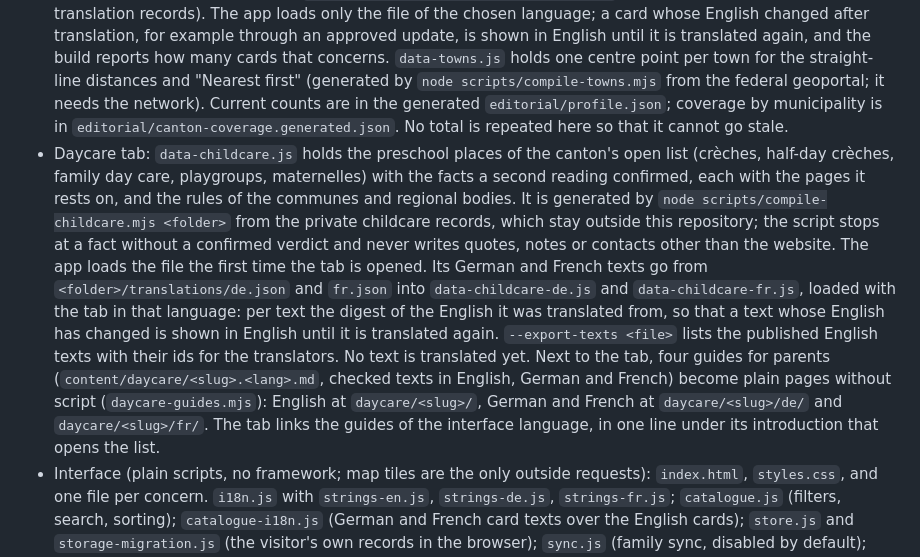
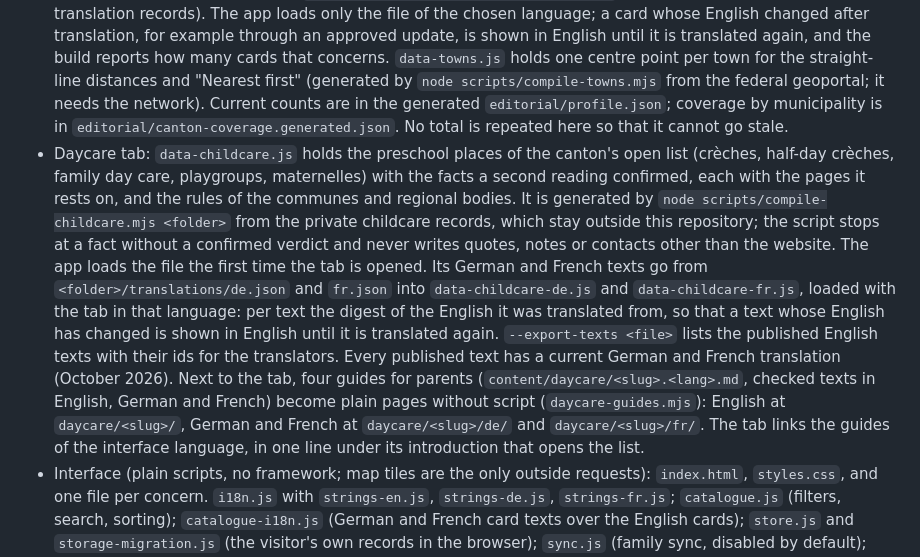
Before and after one commit to avsomg/minitandem, a Markdown page: README.md, the part around the change. GitHub-like rendering.

```diff
--- a/README.md
+++ b/README.md
@@ -110,7 +110,7 @@ It does not show how many people use the site, how much traffic it has, how accu
 ## Layout
 
 - Catalogue: `data.js` is the base; `data-reviewed.js` (approved updates, generated), `data-practical.js` (venue registry), `data-geo.js` (address points, generated) and `regions.js` sit on top of it. `data-de.js` and `data-fr.js` hold the German and French card texts: per card the digest of the English it was translated from and the translated strings (generated by `node scripts/compile-catalogue-i18n.mjs` from the private, checked translation records). The app loads only the file of the chosen language; a card whose English changed after translation, for example through an approved update, is shown in English until it is translated again, and the build reports how many cards that concerns. `data-towns.js` holds one centre point per town for the straight-line distances and "Nearest first" (generated by `node scripts/compile-towns.mjs` from the federal geoportal; it needs the network). Current counts are in the generated `editorial/profile.json`; coverage by municipality is in `editorial/canton-coverage.generated.json`. No total is repeated here so that it cannot go stale.
-- Daycare tab: `data-childcare.js` holds the preschool places of the canton's open list (crèches, half-day crèches, family day care, playgroups, maternelles) with the facts a second reading confirmed, each with the pages it rests on, and the rules of the communes and regional bodies. It is generated by `node scripts/compile-childcare.mjs <folder>` from the private childcare records, which stay outside this repository; the script stops at a fact without a confirmed verdict and never writes quotes, notes or contacts other than the website. The app loads the file the first time the tab is opened. Its German and French texts go from `<folder>/translations/de.json` and `fr.json` into `data-childcare-de.js` and `data-childcare-fr.js`, loaded with the tab in that language: per text the digest of the English it was translated from, so that a text whose English has changed is shown in English until it is translated again. `--export-texts <file>` lists the published English texts with their ids for the translators. No text is translated yet. Next to the tab, four guides for parents (`content/daycare/<slug>.<lang>.md`, checked texts in English, German and French) become plain pages without script (`daycare-guides.mjs`): English at `daycare/<slug>/`, German and French at `daycare/<slug>/de/` and `daycare/<slug>/fr/`. The tab links the guides of the interface language, in one line under its introduction that opens the list.
+- Daycare tab: `data-childcare.js` holds the preschool places of the canton's open list (crèches, half-day crèches, family day care, playgroups, maternelles) with the facts a second reading confirmed, each with the pages it rests on, and the rules of the communes and regional bodies. It is generated by `node scripts/compile-childcare.mjs <folder>` from the private childcare records, which stay outside this repository; the script stops at a fact without a confirmed verdict and never writes quotes, notes or contacts other than the website. The app loads the file the first time the tab is opened. Its German and French texts go from `<folder>/translations/de.json` and `fr.json` into `data-childcare-de.js` and `data-childcare-fr.js`, loaded with the tab in that language: per text the digest of the English it was translated from, so that a text whose English has changed is shown in English until it is translated again. `--export-texts <file>` lists the published English texts with their ids for the translators. Every published text has a current German and French translation (October 2026). Next to the tab, four guides for parents (`content/daycare/<slug>.<lang>.md`, checked texts in English, German and French) become plain pages without script (`daycare-guides.mjs`): English at `daycare/<slug>/`, German and French at `daycare/<slug>/de/` and `daycare/<slug>/fr/`. The tab links the guides of the interface language, in one line under its introduction that opens the list.
 - Interface (plain scripts, no framework; map tiles are the only outside requests): `index.html`, `styles.css`, and one file per concern. `i18n.js` with `strings-en.js`, `strings-de.js`, `strings-fr.js`; `catalogue.js` (filters, search, sorting); `catalogue-i18n.js` (German and French card texts over the English cards); `store.js` and `storage-migration.js` (the visitor's own records in the browser); `sync.js` (family sync, disabled by default); `exports.js`; `planning.js` and `exchange.js`; `format.js`, `views.js`, `toast.js`, `map.js` (loaded when the map is opened) and `app.js`; for the Daycare tab `childcare.js` (filters, distances, renewal dates) and `childcare-views.js` (its markup). `ui-files.mjs` lists them; `sw.js` is the service worker.
 - Build: `node build.mjs` writes the site to `.publish/` (page, scripts, one plain page per card and language under `places/` (English at `places/<id>/`, German and French at `places/<id>/de/` and `places/<id>/fr/`), the Daycare guides under `daycare/`, `sitemap.xml`, `research.md`). `site.mjs` holds the public origin.
 - Service: `server.mjs` is the small service behind the API and the health check; on the server Caddy serves the built files from its own image (since 20 October 2026), and locally the service serves them too. Family sync and correction submissions are disabled by default. On the owner's machine it also serves the editor panel (`editorial/admin.html`). `GET /healthz` answers without a key and names the running build (catalogue revision, date of the latest review, deployed commit).
```
Also changed, not shown: README.de.md (+1 -1 lines).
